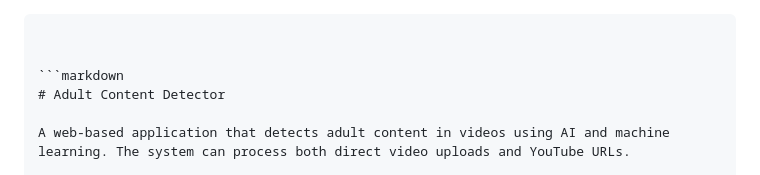
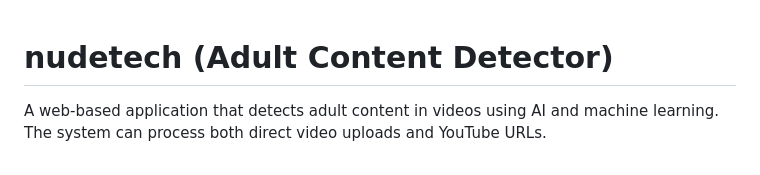
Before and after one commit to omkarspace/nudetect, a Markdown page: README.md, the part around the change. Rendered like a GitHub page.

Commit message:
Update README.md: Remove unnecessary code blocks and rename title

````diff
--- a/README.md
+++ b/README.md
@@ -1,8 +1,5 @@
-```
 
-
-```markdown
-# Adult Content Detector
+# nudetech (Adult Content Detector)
 
 A web-based application that detects adult content in videos using AI and machine learning. The system can process both direct video uploads and YouTube URLs.
 
````
